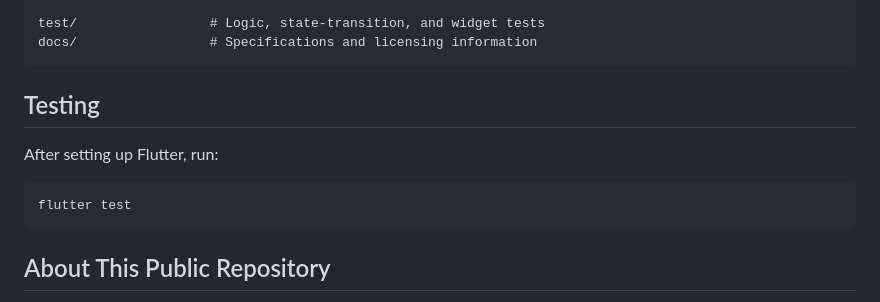
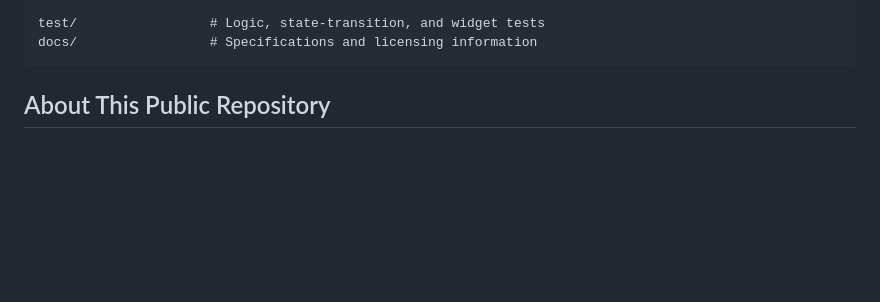
Before and after one commit to dot-mika/ThatNamelessGame, a Markdown page: README.md, the part around the change. GitHub-like rendering; blank space fills up the shorter version.

````diff
--- a/README.md
+++ b/README.md
@@ -76,13 +76,6 @@ test/                 # Logic, state-transition, and widget tests
 docs/                 # Specifications and licensing information
 ```
 
-## Testing
-
-After setting up Flutter, run:
-
-```bash
-flutter test
-```
 
 ## About This Public Repository
 
````
Also changed, not shown: README_jp.md (+0 -8 lines).
